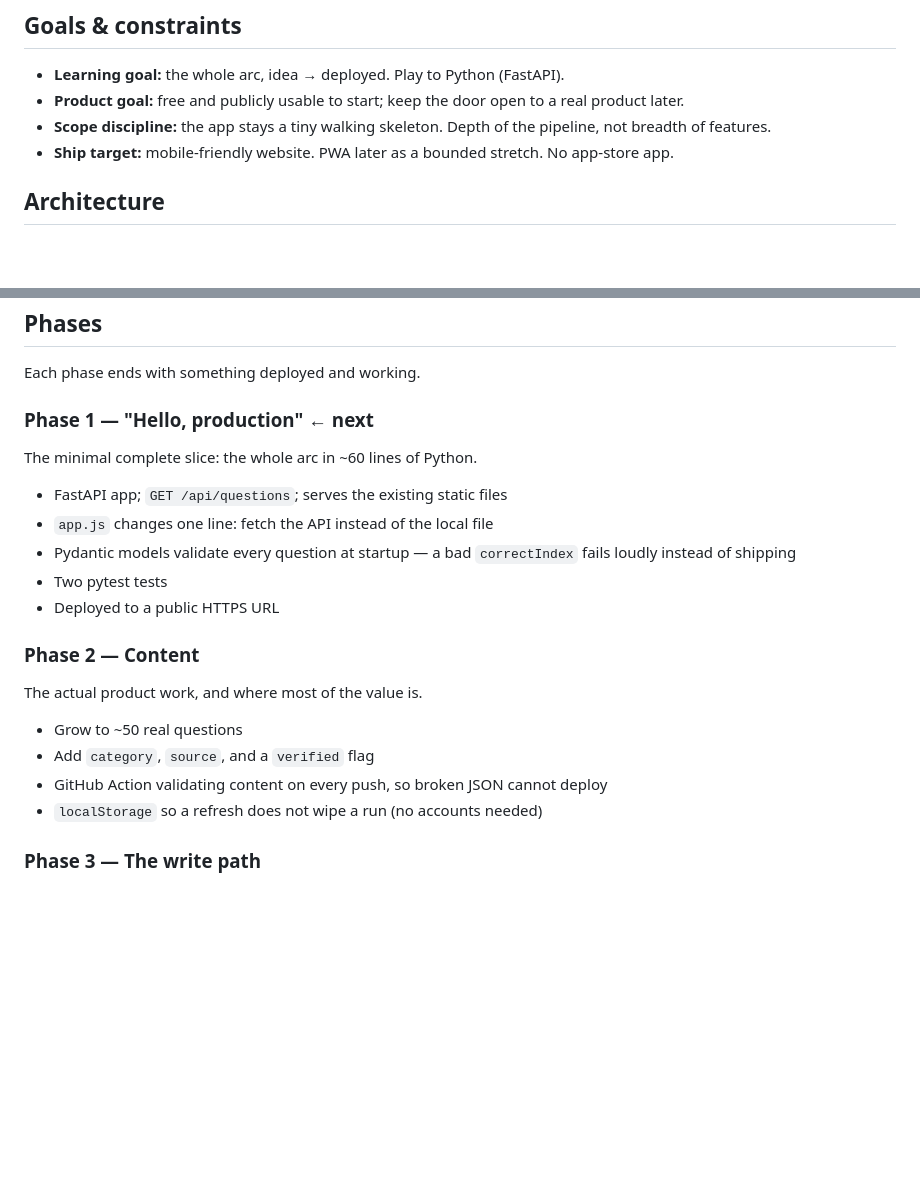
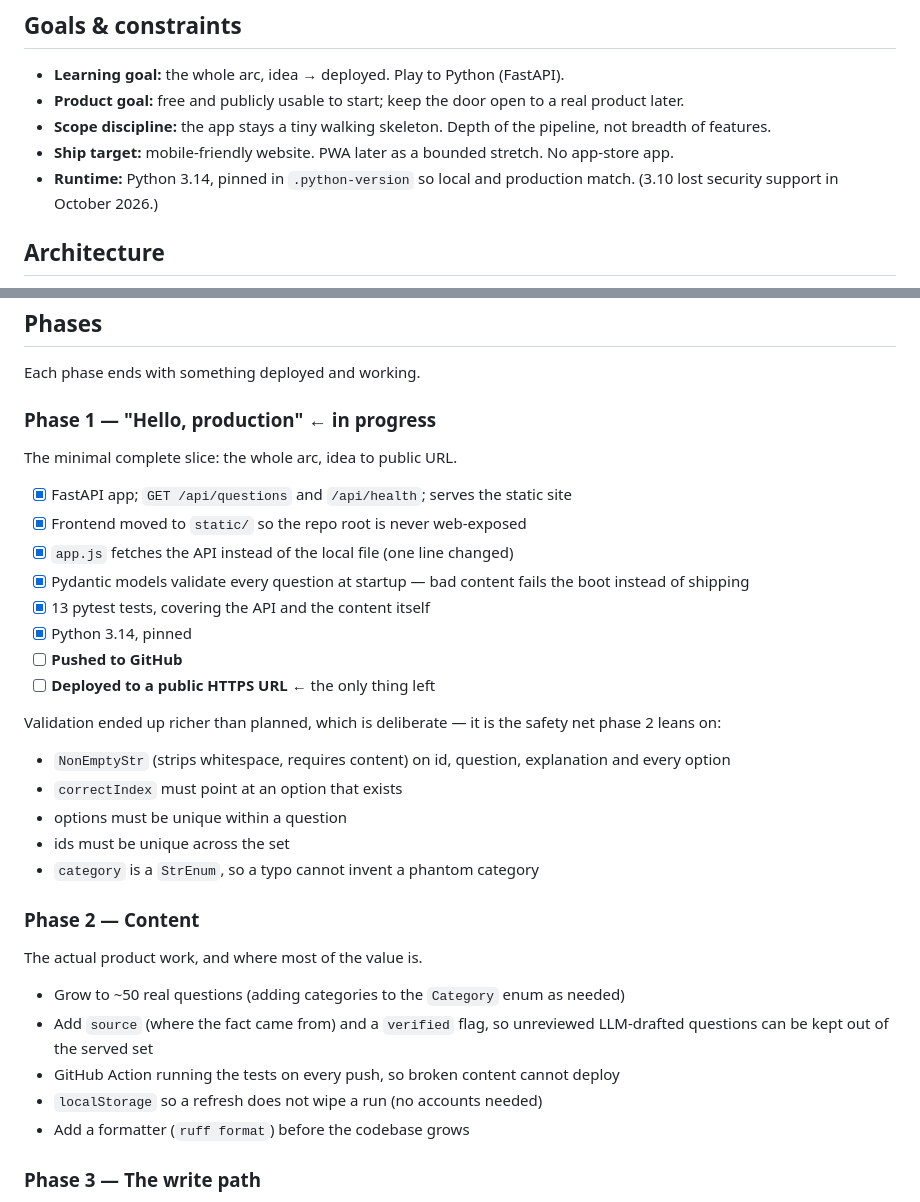
Before and after one commit to grigoriev-se/sweden-quiz, a Markdown page: PLAN.md, 2 parts joined by grey strips. GitHub-like rendering; blank space fills up the shorter version.

Commit message:
Update PLAN.md to reflect phase 1 progress
Marks the phase 1 checklist, records the Python 3.14 constraint, and
moves `category` out of phase 2 now that it is done.

Co-Authored-By: Claude Opus 5 <noreply@anthropic.com>

```diff
--- a/PLAN.md
+++ b/PLAN.md
@@ -14,6 +14,8 @@ Last updated: 2026-09-06
   pipeline, not breadth of features.
 - **Ship target:** mobile-friendly website. PWA later as a bounded stretch.
   No app-store app.
+- **Runtime:** Python 3.14, pinned in `.python-version` so local and production
+  match. (3.10 lost security support in October 2026.)
 
 ## Architecture
 
@@ -58,21 +60,35 @@ Those arrive with attempt logging, so the database arrives then too.
 
 Each phase ends with something deployed and working.
 
-### Phase 1 — "Hello, production" ← next
-The minimal complete slice: the whole arc in ~60 lines of Python.
-- FastAPI app; `GET /api/questions`; serves the existing static files
-- `app.js` changes one line: fetch the API instead of the local file
-- Pydantic models validate every question at startup — a bad `correctIndex`
-  fails loudly instead of shipping
-- Two pytest tests
-- Deployed to a public HTTPS URL
+### Phase 1 — "Hello, production" ← in progress
+The minimal complete slice: the whole arc, idea to public URL.
+- [x] FastAPI app; `GET /api/questions` and `/api/health`; serves the static site
+- [x] Frontend moved to `static/` so the repo root is never web-exposed
+- [x] `app.js` fetches the API instead of the local file (one line changed)
+- [x] Pydantic models validate every question at startup — bad content fails
+      the boot instead of shipping
+- [x] 13 pytest tests, covering the API and the content itself
+- [x] Python 3.14, pinned
+- [ ] **Pushed to GitHub**
+- [ ] **Deployed to a public HTTPS URL** ← the only thing left
+
+Validation ended up richer than planned, which is deliberate — it is the safety
+net phase 2 leans on:
+- `NonEmptyStr` (strips whitespace, requires content) on id, question,
+  explanation and every option
+- `correctIndex` must point at an option that exists
+- options must be unique within a question
+- ids must be unique across the set
+- `category` is a `StrEnum`, so a typo cannot invent a phantom category
 
 ### Phase 2 — Content
 The actual product work, and where most of the value is.
-- Grow to ~50 real questions
-- Add `category`, `source`, and a `verified` flag
-- GitHub Action validating content on every push, so broken JSON cannot deploy
+- Grow to ~50 real questions (adding categories to the `Category` enum as needed)
+- Add `source` (where the fact came from) and a `verified` flag, so unreviewed
+  LLM-drafted questions can be kept out of the served set
+- GitHub Action running the tests on every push, so broken content cannot deploy
 - `localStorage` so a refresh does not wipe a run (no accounts needed)
+- Add a formatter (`ruff format`) before the codebase grows
 
 ### Phase 3 — The write path
 - Log anonymous attempts: question id, right/wrong. No personal data.
```
Also changed, not shown: other parts of PLAN.md (+1 -1 lines).
